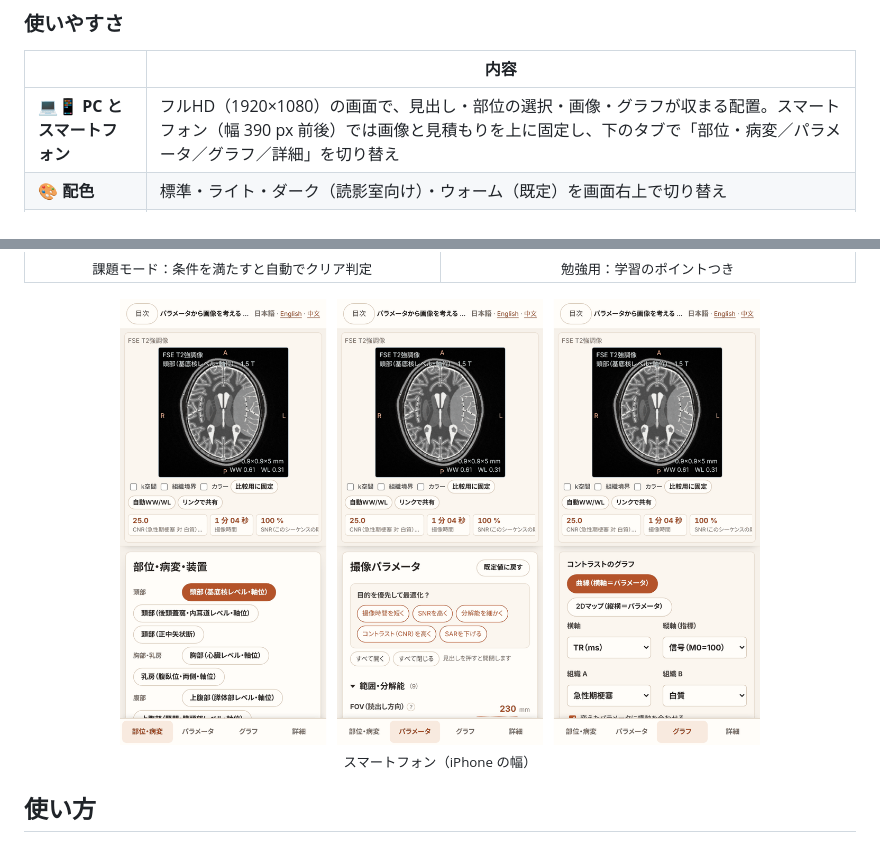
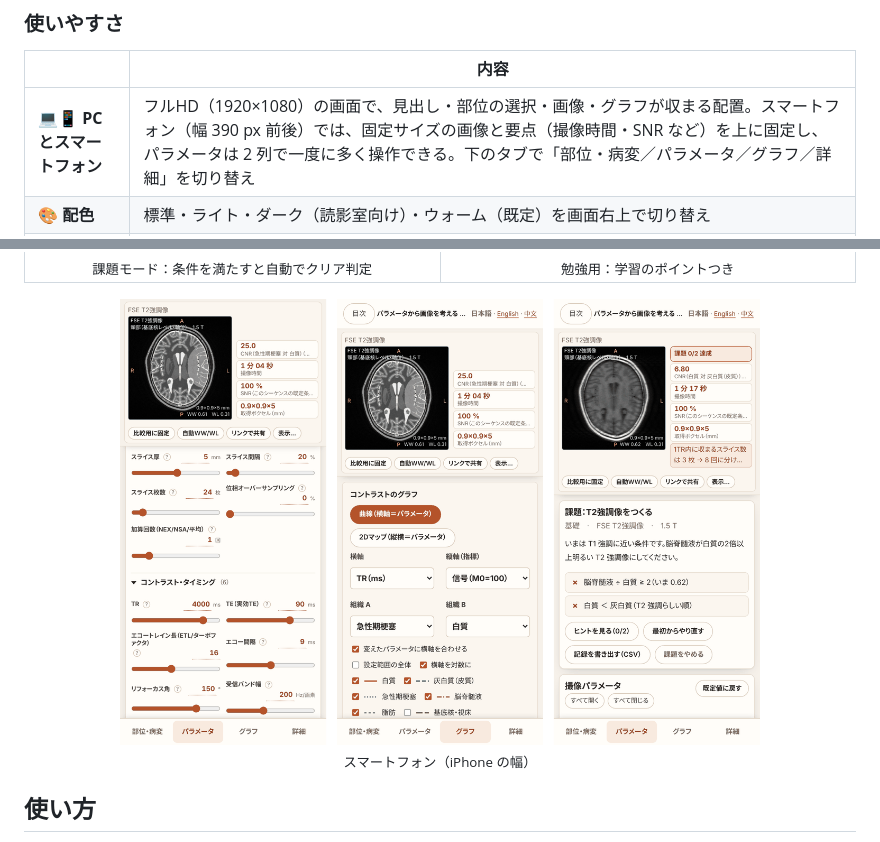
Before and after one commit to ringnir/MRI-SIMULATOR-html, a Markdown page: README.md, 2 parts joined by grey strips. GitHub-like rendering; pictures changed too: docs/images/screen-mobile.png.

```diff
--- a/README.md
+++ b/README.md
@@ -67,7 +67,7 @@
 
 |  | 内容 |
 |---|---|
-| 💻📱 **PC とスマートフォン** | フルHD（1920×1080）の画面で、見出し・部位の選択・画像・グラフが収まる配置。スマートフォン（幅 390 px 前後）では画像と見積もりを上に固定し、下のタブで「部位・病変／パラメータ／グラフ／詳細」を切り替え |
+| 💻📱 **PC とスマートフォン** | フルHD（1920×1080）の画面で、見出し・部位の選択・画像・グラフが収まる配置。スマートフォン（幅 390 px 前後）では、固定サイズの画像と要点（撮像時間・SNR など）を上に固定し、パラメータは 2 列で一度に多く操作できる。下のタブで「部位・病変／パラメータ／グラフ／詳細」を切り替え |
 | 🎨 **配色** | 標準・ライト・ダーク（読影室向け）・ウォーム（既定）を画面右上で切り替え |
 | ♿ **アクセシビリティ** | グラフの線は色に加えて線種でも区別、キーボード操作（グラフは矢印キーで値を読み上げ）、画像・グラフに説明文、フォーカス表示 |
 | 🌐 **3 言語・オフライン** | 日本語・英語・中国語（簡体字）。HTML ファイル 1 つで、インストールもネット接続も不要。入力した値はどこにも送信されない |
```
Also changed, not shown: README.en.md (+1 -1 lines), README.zh-CN.md (+1 -1 lines), docs/images/en/screen-mobile.png, docs/images/zh/screen-mobile.png, 7 other files.
